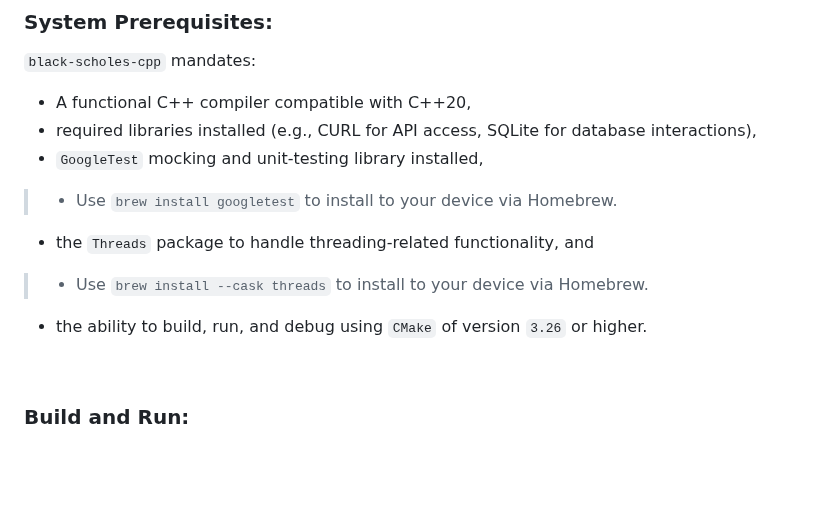
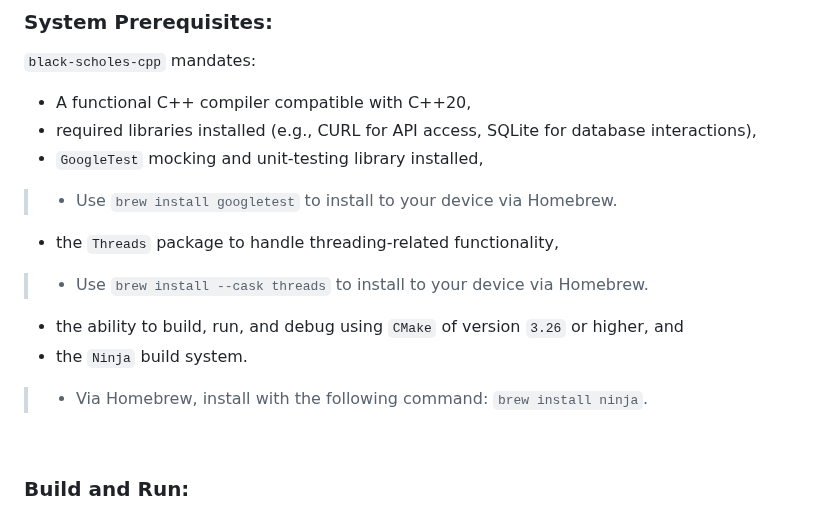
Before and after one commit to lyndskg/black-scholes-cpp, a Markdown page: README.md, the part around the change. Rendered like a GitHub page; blank space fills up the shorter version.

```diff
--- a/README.md
+++ b/README.md
@@ -476,9 +476,12 @@ Processed API responses, distilled data, informative error messages.
 - required libraries installed (e.g., CURL for API access, SQLite for database interactions),
 - `GoogleTest` mocking and unit-testing library installed,
 > - Use `brew install googletest` to install to your device via Homebrew.
-- the `Threads` package to handle threading-related functionality, and
+- the `Threads` package to handle threading-related functionality,
 > - Use `brew install --cask threads` to install to your device via Homebrew.
-- the ability to build, run, and debug using `CMake` of version `3.26` or higher.
+- the ability to build, run, and debug using `CMake` of version `3.26` or higher, and
+- the `Ninja` build system.
+> - Via Homebrew, install with the following command: `brew install ninja`.
+
 
 &nbsp;
 
```
